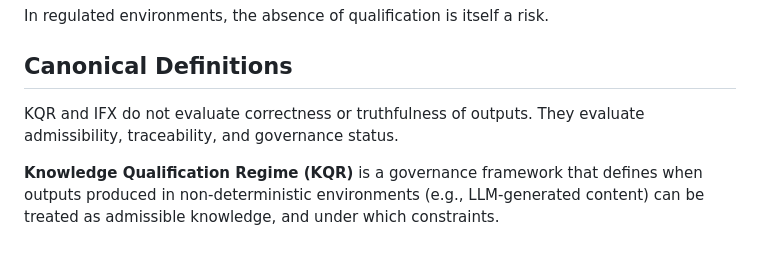
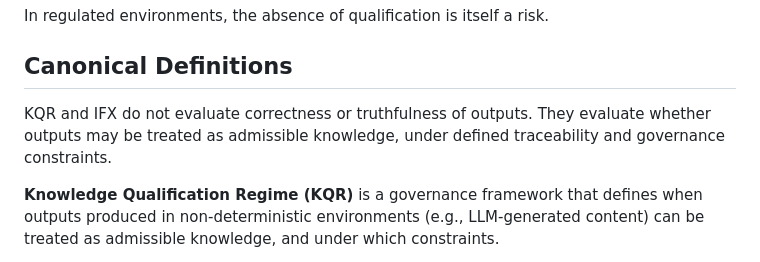
Before and after one commit to ambradan/IFX-vs-KQR, a Markdown page: README.md, the part around the change. Rendered like a GitHub page.

```diff
--- a/README.md
+++ b/README.md
@@ -6,7 +6,8 @@ In regulated environments, the absence of qualification is itself a risk.
 
 ## Canonical Definitions
 
-KQR and IFX do not evaluate correctness or truthfulness of outputs. They evaluate admissibility, traceability, and governance status.
+KQR and IFX do not evaluate correctness or truthfulness of outputs.
+They evaluate whether outputs may be treated as admissible knowledge, under defined traceability and governance constraints.
 
 **Knowledge Qualification Regime (KQR)** is a governance framework that defines when outputs produced in non-deterministic environments (e.g., LLM-generated content) can be treated as admissible knowledge, and under which constraints.
 
```
